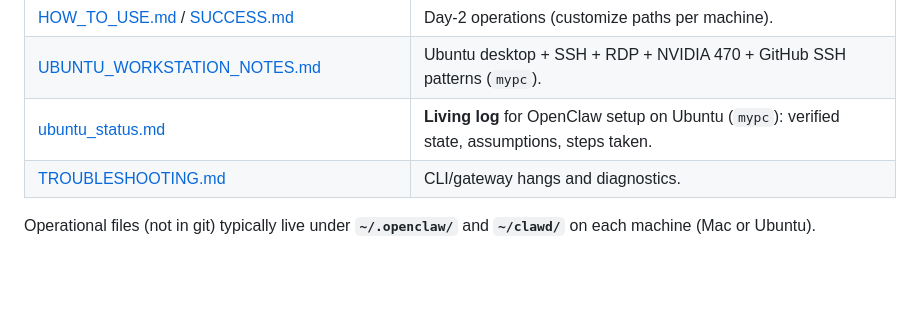
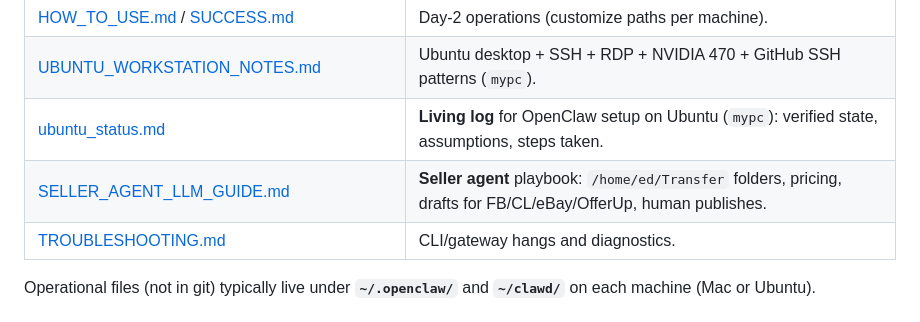
Before and after one commit to farrox/myOpenClaw, a Markdown page: README.md, the part around the change. Drawn GitHub-style; blank space fills up the shorter version.

Commit message:
docs: add SELLER_AGENT_LLM_GUIDE for Transfer-based listing workflow
Made-with: Cursor

```diff
--- a/README.md
+++ b/README.md
@@ -47,6 +47,7 @@ command openclaw --version
 | [HOW_TO_USE.md](HOW_TO_USE.md) / [SUCCESS.md](SUCCESS.md) | Day‑2 operations (customize paths per machine). |
 | [UBUNTU_WORKSTATION_NOTES.md](UBUNTU_WORKSTATION_NOTES.md) | Ubuntu desktop + SSH + RDP + NVIDIA 470 + GitHub SSH patterns (`mypc`). |
 | [ubuntu_status.md](ubuntu_status.md) | **Living log** for OpenClaw setup on Ubuntu (`mypc`): verified state, assumptions, steps taken. |
+| [SELLER_AGENT_LLM_GUIDE.md](SELLER_AGENT_LLM_GUIDE.md) | **Seller agent** playbook: `/home/ed/Transfer` folders, pricing, drafts for FB/CL/eBay/OfferUp, human publishes. |
 | [TROUBLESHOOTING.md](TROUBLESHOOTING.md) | CLI/gateway hangs and diagnostics. |
 
 Operational files (not in git) typically live under **`~/.openclaw/`** and **`~/clawd/`** on each machine (Mac or Ubuntu).
```
Also changed, not shown: SELLER_AGENT_LLM_GUIDE.md (added, +136 -0 lines).
